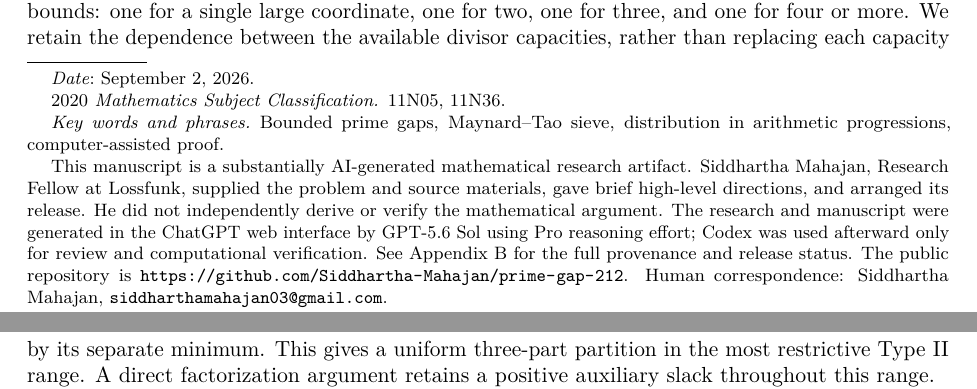
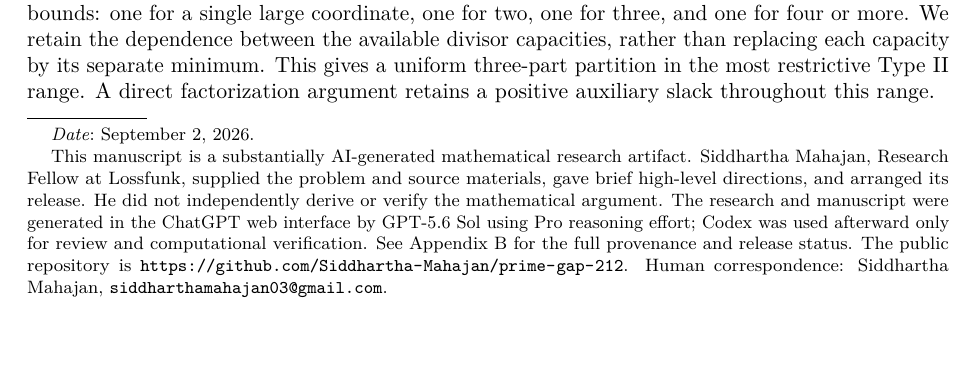
Before and after one commit to Siddhartha-Mahajan/prime-gap-212, a LaTeX paper (paper.tex): two parts of pages 1 and 2 of 13 before the commit and part of page 1 of 13 after it, the two joined at a grey line, cut so that both start at the same text, the shorter picture padded with empty space. Compiled offline with pdfLaTeX.

Commit message:
Remove classification and keywords

```diff
--- a/paper.tex
+++ b/paper.tex
@@ -51,8 +51,6 @@ correspondence: Siddhartha Mahajan,
 \href{mailto:siddharthamahajan03@gmail.com}
 {\texttt{siddharthamahajan03@gmail.com}}.}
 \date{September 2, 2026}
-\subjclass[2020]{11N05, 11N36}
-\keywords{Bounded prime gaps, Maynard--Tao sieve, distribution in arithmetic progressions, computer-assisted proof}
 
 \begin{document}
 \begin{abstract}
```
Also changed, not shown: paper.pdf, 1 other file.
